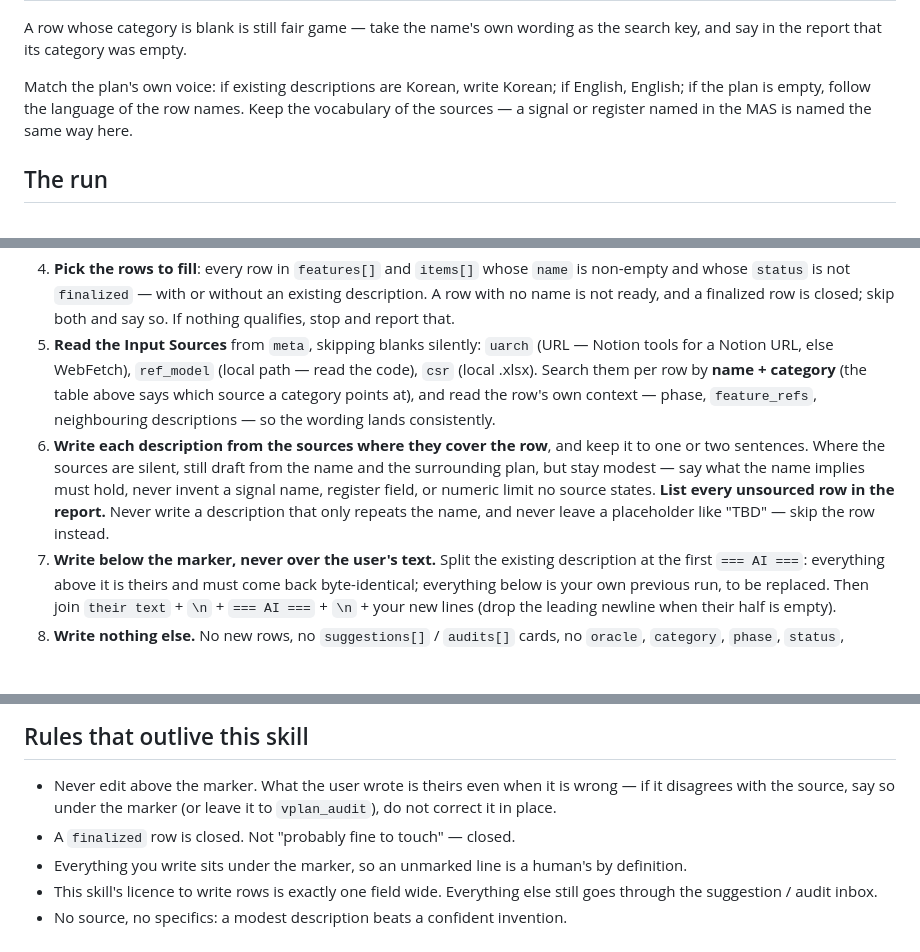
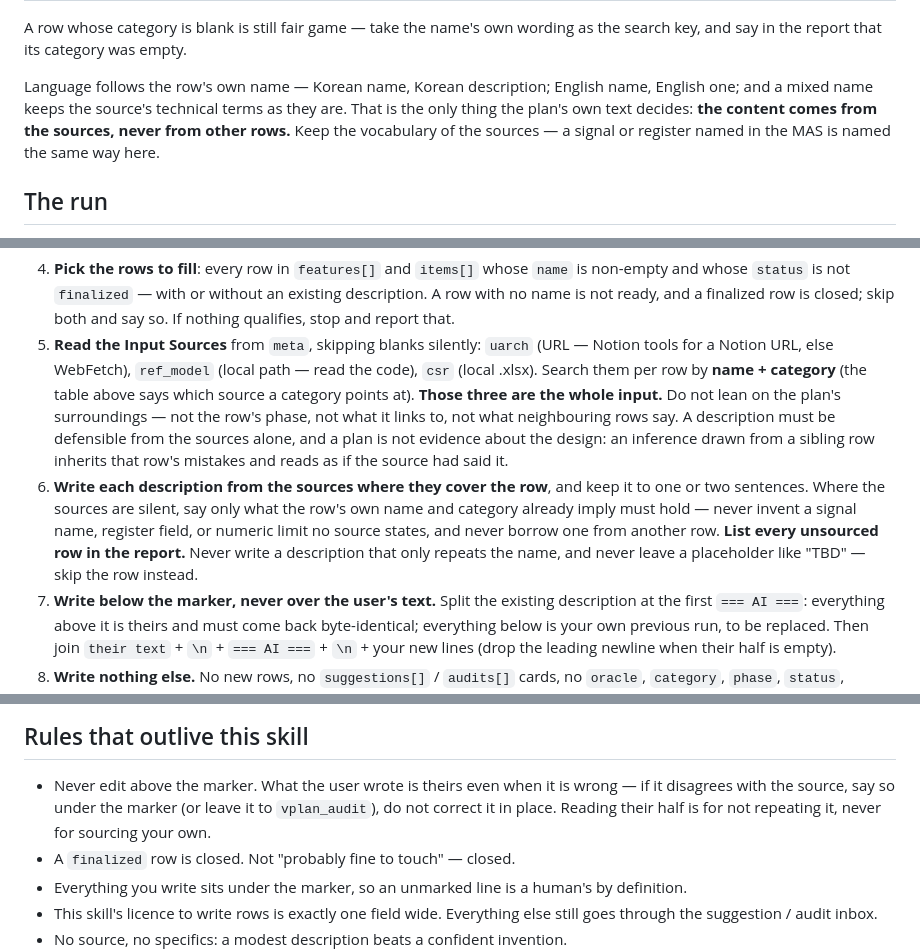
Before and after one commit to rebellions-sw/vplan-kit, a Markdown page: skills/vplan_fill_description/SKILL.md, 3 parts joined by grey strips. GitHub-like rendering; blank space fills up the shorter version.

Commit message:
vplan_fill_description: sources only, no context from the plan
name + category pick where to look, the Input Sources supply the content, and
nothing else counts. Phase, links and neighbouring rows are explicitly out:
a plan is not evidence about the design, so an inference borrowed from a
sibling row inherits its mistakes while reading like the source said it. The
row's own name still decides the language, and the user's half is read only so
as not to repeat it.

Co-Authored-By: Claude Fable 5 <noreply@anthropic.com>

```diff
--- a/skills/vplan_fill_description/SKILL.md
+++ b/skills/vplan_fill_description/SKILL.md
@@ -52,9 +52,10 @@ essay. A description answers what must be true:
 A row whose category is blank is still fair game — take the name's own wording as the search key, and
 say in the report that its category was empty.
 
-Match the plan's own voice: if existing descriptions are Korean, write Korean; if English, English; if
-the plan is empty, follow the language of the row names. Keep the vocabulary of the sources — a signal
-or register named in the MAS is named the same way here.
+Language follows the row's own name — Korean name, Korean description; English name, English one; and
+a mixed name keeps the source's technical terms as they are. That is the only thing the plan's own text
+decides: **the content comes from the sources, never from other rows.** Keep the vocabulary of the
+sources — a signal or register named in the MAS is named the same way here.
 
 ## The run
 
@@ -79,14 +80,17 @@ d = json.loads(s[i+len(tag):j])
    report that.
 5. **Read the Input Sources** from `meta`, skipping blanks silently: `uarch` (URL — Notion tools for a
    Notion URL, else WebFetch), `ref_model` (local path — read the code), `csr` (local .xlsx). Search
-   them per row by **name + category** (the table above says which source a category points at), and
-   read the row's own context — phase, `feature_refs`, neighbouring descriptions — so the wording
-   lands consistently.
+   them per row by **name + category** (the table above says which source a category points at).
+   **Those three are the whole input.** Do not lean on the plan's surroundings — not the row's phase,
+   not what it links to, not what neighbouring rows say. A description must be defensible from the
+   sources alone, and a plan is not evidence about the design: an inference drawn from a sibling row
+   inherits that row's mistakes and reads as if the source had said it.
 6. **Write each description from the sources where they cover the row**, and keep it to one or two
-   sentences. Where the sources are silent, still draft from the name and the surrounding plan, but stay
-   modest — say what the name implies must hold, never invent a signal name, register field, or numeric
-   limit no source states. **List every unsourced row in the report.** Never write a description that
-   only repeats the name, and never leave a placeholder like "TBD" — skip the row instead.
+   sentences. Where the sources are silent, say only what the row's own name and category already
+   imply must hold — never invent a signal name, register field, or numeric limit no source states,
+   and never borrow one from another row. **List every unsourced row in the report.** Never write a
+   description that only repeats the name, and never leave a placeholder like "TBD" — skip the row
+   instead.
 7. **Write below the marker, never over the user's text.** Split the existing description at the first
    `=== AI ===`: everything above it is theirs and must come back byte-identical; everything below is
    your own previous run, to be replaced. Then join `their text` + `\n` + `=== AI ===` + `\n` + your
@@ -131,6 +135,7 @@ assert all(after[a][i].get('status') != 'finalized' for a, i in touched)
 
 - Never edit above the marker. What the user wrote is theirs even when it is wrong — if it disagrees
   with the source, say so under the marker (or leave it to `vplan_audit`), do not correct it in place.
+  Reading their half is for not repeating it, never for sourcing your own.
 - A `finalized` row is closed. Not "probably fine to touch" — closed.
 - Everything you write sits under the marker, so an unmarked line is a human's by definition.
 - This skill's licence to write rows is exactly one field wide. Everything else still goes through the
```
